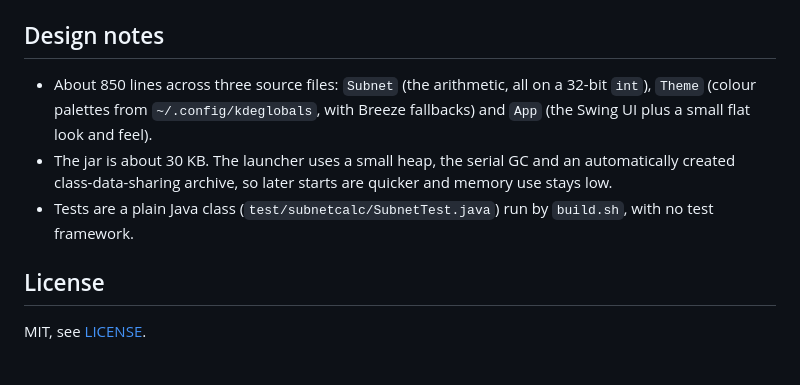
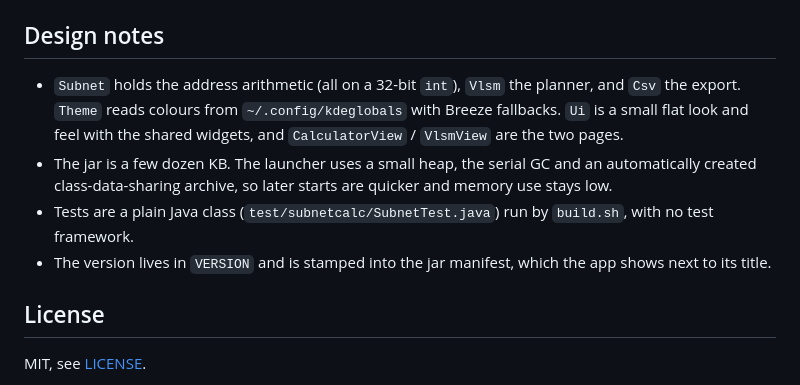
Before and after one commit to digitaladministrator/slash24, a Markdown page: README.md, the part around one of its changes. Drawn GitHub-style.

```diff
--- a/README.md
+++ b/README.md
@@ -38,12 +59,13 @@ Remove it with `./install.sh --uninstall`.
 
 ## Design notes
 
-- About 850 lines across three source files: `Subnet` (the arithmetic, all on a 32-bit `int`),
-  `Theme` (colour palettes from `~/.config/kdeglobals`, with Breeze fallbacks) and `App` (the Swing UI
-  plus a small flat look and feel).
-- The jar is about 30 KB. The launcher uses a small heap, the serial GC and an automatically created
-  class-data-sharing archive, so later starts are quicker and memory use stays low.
+- `Subnet` holds the address arithmetic (all on a 32-bit `int`), `Vlsm` the planner, and `Csv` the
+  export. `Theme` reads colours from `~/.config/kdeglobals` with Breeze fallbacks. `Ui` is a small
+  flat look and feel with the shared widgets, and `CalculatorView` / `VlsmView` are the two pages.
+- The jar is a few dozen KB. The launcher uses a small heap, the serial GC and an automatically
+  created class-data-sharing archive, so later starts are quicker and memory use stays low.
 - Tests are a plain Java class (`test/subnetcalc/SubnetTest.java`) run by `build.sh`, with no test framework.
+- The version lives in `VERSION` and is stamped into the jar manifest, which the app shows next to its title.
 
 ## License
 
```
Also changed, not shown: other parts of README.md (+31 -10 lines), CHANGELOG.md (added, +43 -0 lines), docs/calculator-dark.png (added), docs/calculator-light.png (added), docs/screenshot-dark.png (deleted), docs/screenshot-light.png (deleted), docs/vlsm-dark.png (added), docs/vlsm-light.png (added), 10 other files.
